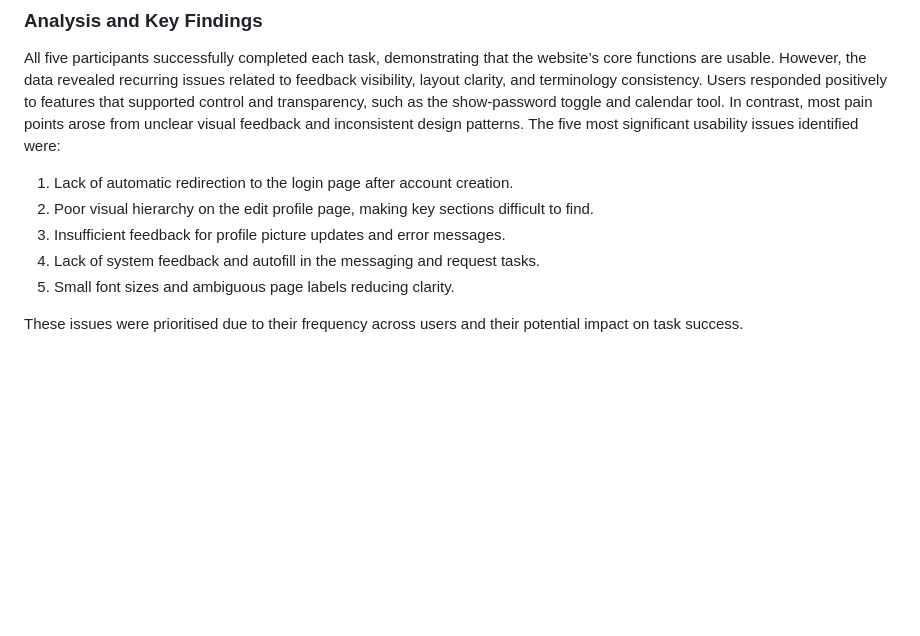
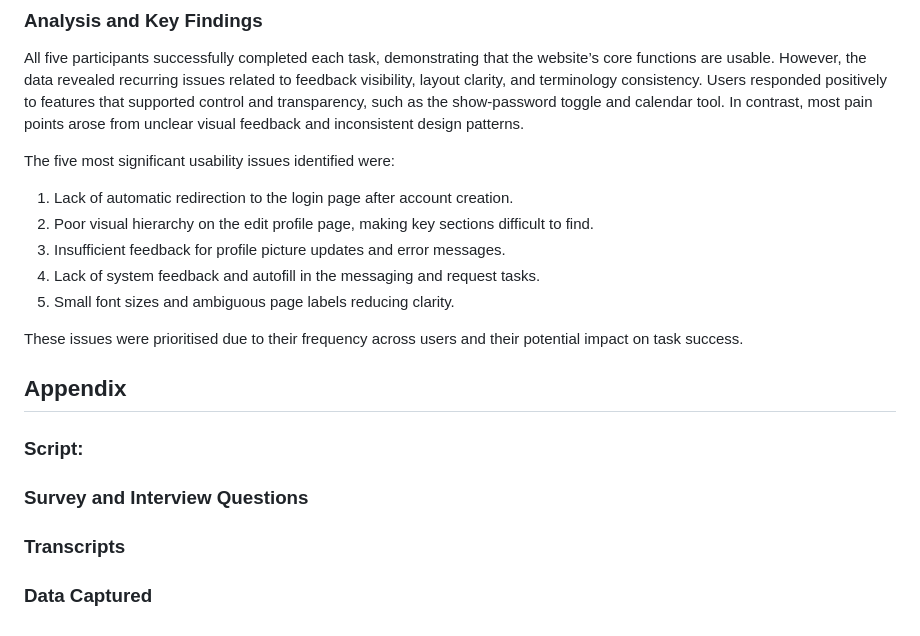
Before and after one commit to MightyAttacker/FUSS-Repo, a Markdown page: p1-p3/ux-evaluation-part3/Part3.md, the part around one of its changes. Drawn GitHub-style; blank space fills up the shorter version.

```diff
--- a/p1-p3/ux-evaluation-part3/Part3.md
+++ b/p1-p3/ux-evaluation-part3/Part3.md
@@ -42,6 +82,7 @@ The final task required sending a user request. Similar to the previous task, pa
 
 ### Analysis and Key Findings
 All five participants successfully completed each task, demonstrating that the website’s core functions are usable. However, the data revealed recurring issues related to feedback visibility, layout clarity, and terminology consistency. Users responded positively to features that supported control and transparency, such as the show-password toggle and calendar tool. In contrast, most pain points arose from unclear visual feedback and inconsistent design patterns.
+
 The five most significant usability issues identified were:
 1.	Lack of automatic redirection to the login page after account creation.
 2.	Poor visual hierarchy on the edit profile page, making key sections difficult to find.
@@ -50,3 +91,21 @@ The five most significant usability issues identified were:
 5.	Small font sizes and ambiguous page labels reducing clarity.
 
 These issues were prioritised due to their frequency across users and their potential impact on task success.
+
+
+
+
+## Appendix
+
+### Script:
+
+
+
+
+### Survey and Interview Questions
+
+
+### Transcripts
+
+
+### Data Captured
```
Also changed, not shown: other parts of p1-p3/ux-evaluation-part3/Part3.md (+40 -0 lines), project-docs/UX-Evaluation-Report.md (added).
